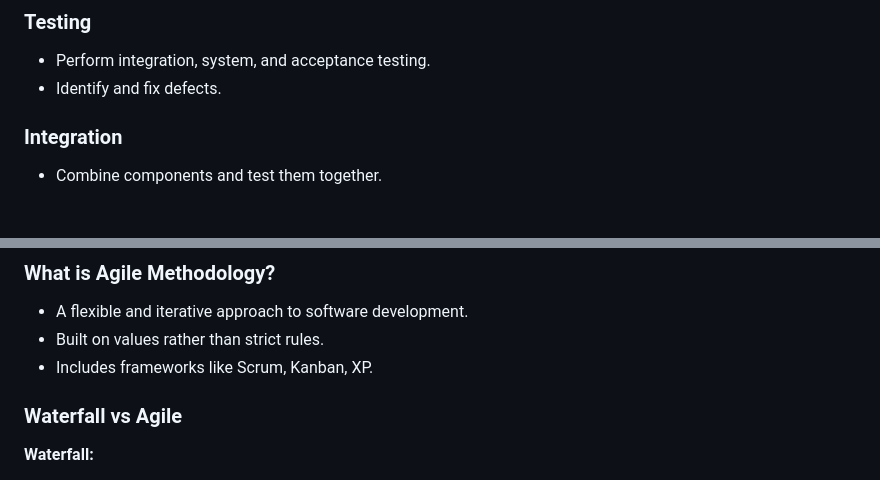
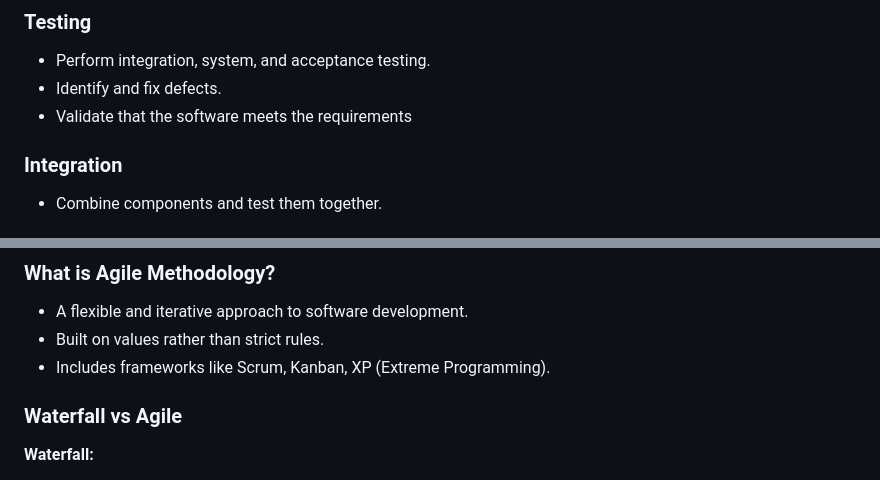
Before and after one commit to AlexandraEL9/course-notes, a Markdown page: agile-notes.md, 2 parts joined by grey strips. Rendered like a GitHub page.

Commit message:
add updated notes

```diff
--- a/agile-notes.md
+++ b/agile-notes.md
@@ -46,6 +46,7 @@
 ### Testing
 - Perform integration, system, and acceptance testing.
 - Identify and fix defects.
+- Validate that the software meets the requirements
 
 ### Integration
 - Combine components and test them together.
@@ -68,7 +69,7 @@ Values from the Agile Manifesto:
 ### What is Agile Methodology?
 - A flexible and iterative approach to software development.
 - Built on values rather than strict rules.
-- Includes frameworks like Scrum, Kanban, XP.
+- Includes frameworks like Scrum, Kanban, XP (Extreme Programming).
 
 ### Waterfall vs Agile
 **Waterfall:**
```
Also changed, not shown: Jacascript-notes.md (added, +194 -0 lines).
